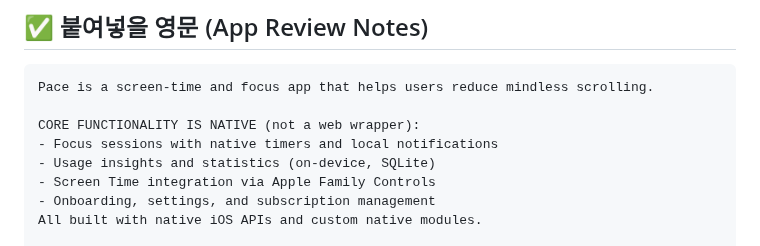
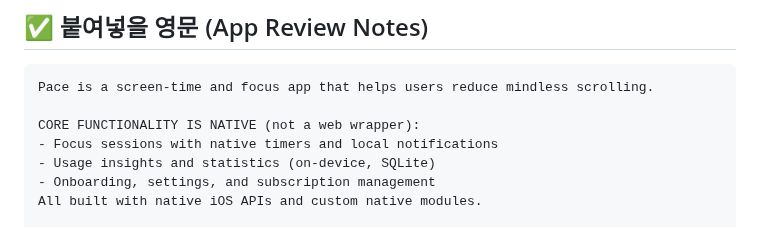
Before and after one commit to eileen0321/PACE, a Markdown page: APP_REVIEW_NOTES.md, the part around the change. GitHub-like rendering.

```diff
--- a/APP_REVIEW_NOTES.md
+++ b/APP_REVIEW_NOTES.md
@@ -13,7 +13,6 @@ Pace is a screen-time and focus app that helps users reduce mindless scrolling.
 CORE FUNCTIONALITY IS NATIVE (not a web wrapper):
 - Focus sessions with native timers and local notifications
 - Usage insights and statistics (on-device, SQLite)
-- Screen Time integration via Apple Family Controls
 - Onboarding, settings, and subscription management
 All built with native iOS APIs and custom native modules.
 
```
Also changed, not shown: APP_STORE_LISTING.md (+7 -7 lines).
